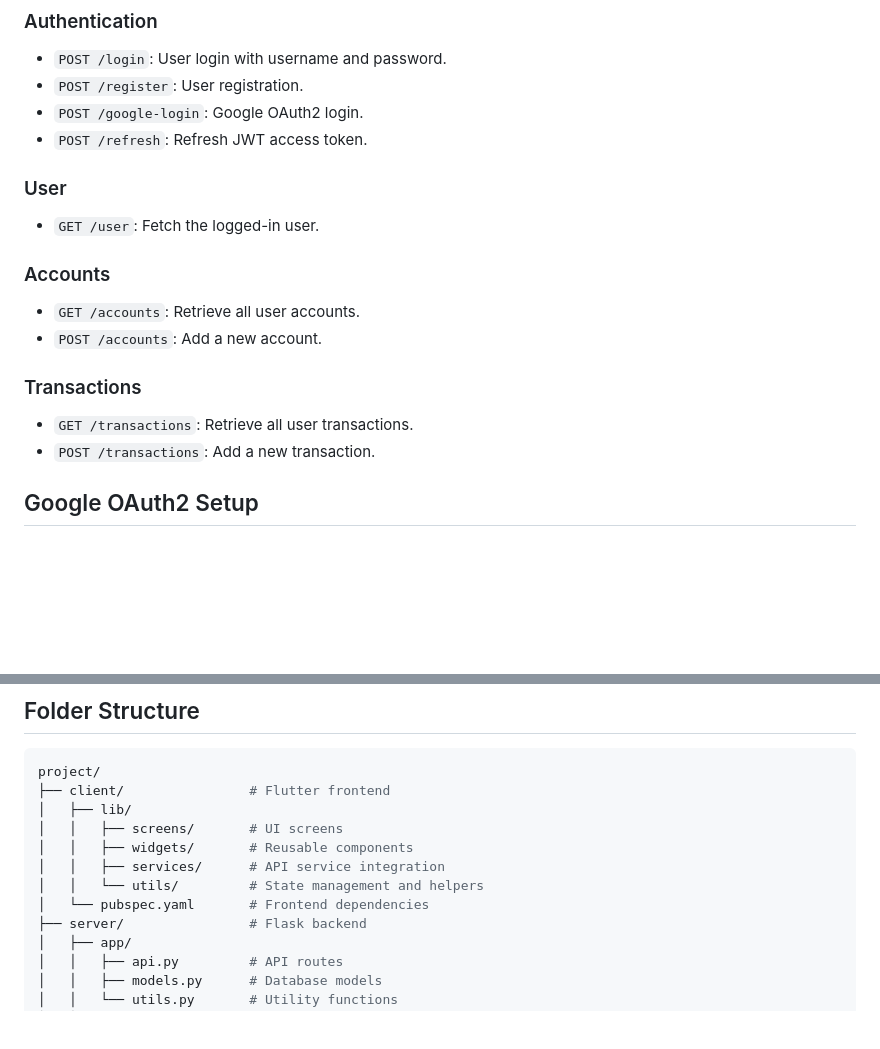
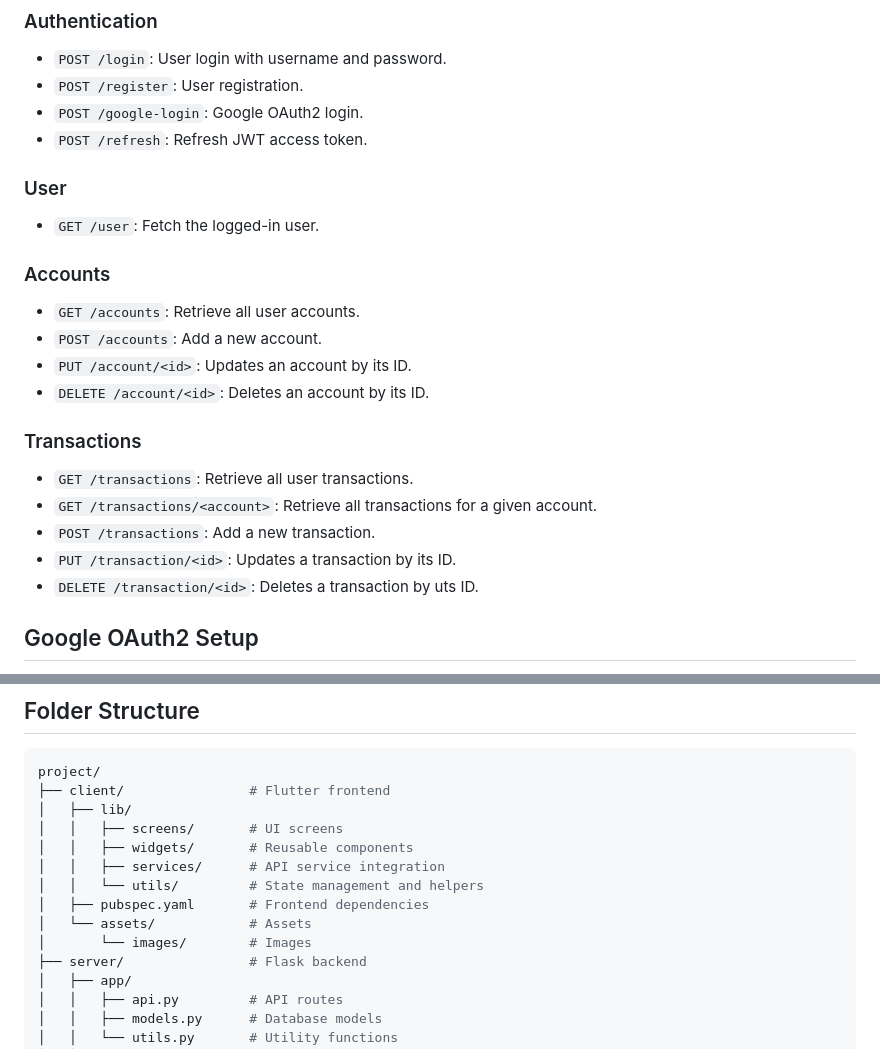
Before and after one commit to MyKl-Y/MYAssets, a Markdown page: README.md, 2 parts joined by grey strips. Rendered like a GitHub page; blank space fills up the shorter version.

```diff
--- a/README.md
+++ b/README.md
@@ -107,15 +107,22 @@ A robust and scalable Flutter application for managing user accounts, budgets, a
 - `POST /register`: User registration.
 - `POST /google-login`: Google OAuth2 login.
 - `POST /refresh`: Refresh JWT access token.
+
 ### User
 - `GET /user`: Fetch the logged-in user.
+
 ### Accounts
 - `GET /accounts`: Retrieve all user accounts.
 - `POST /accounts`: Add a new account.
+- `PUT /account/<id>`: Updates an account by its ID.
+- `DELETE /account/<id>`: Deletes an account by its ID.
 
 ### Transactions
 - `GET /transactions`: Retrieve all user transactions.
+- `GET /transactions/<account>`: Retrieve all transactions for a given account.
 - `POST /transactions`: Add a new transaction.
+- `PUT /transaction/<id>`: Updates a transaction by its ID.
+- `DELETE /transaction/<id>`: Deletes a transaction by uts ID.
 
 ## Google OAuth2 Setup
 1. Create a new project in the Google Cloud Console.
@@ -134,7 +141,9 @@ project/
 │   │   ├── widgets/       # Reusable components
 │   │   ├── services/      # API service integration
 │   │   └── utils/         # State management and helpers
-│   └── pubspec.yaml       # Frontend dependencies
+│   ├── pubspec.yaml       # Frontend dependencies
+│   └── assets/            # Assets
+│       └── images/        # Images
 ├── server/                # Flask backend
 │   ├── app/
 │   │   ├── api.py         # API routes
```
